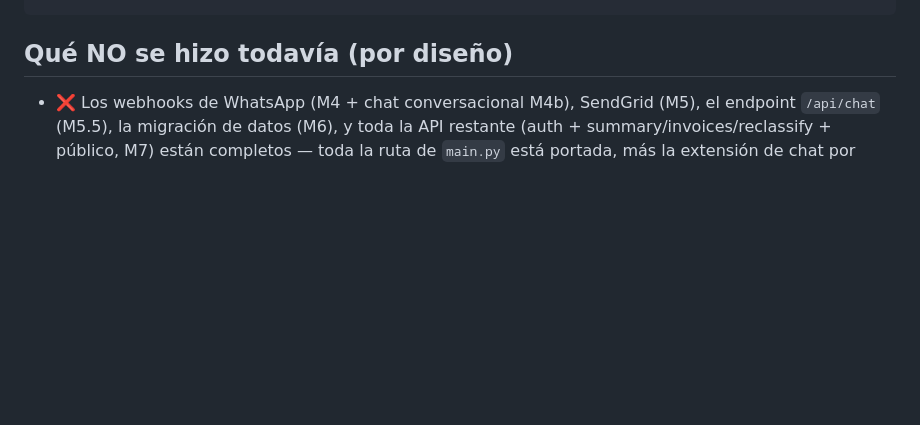
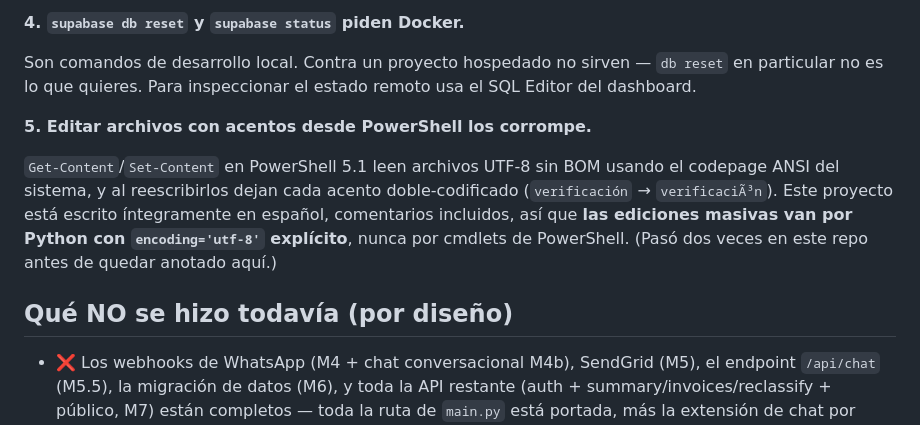
Before and after one commit to hackeandolawebmx-ai/facturapp, a Markdown page: supabase/README.md, the part around one of its changes. Drawn GitHub-style; blank space fills up the shorter version.

```diff
--- a/supabase/README.md
+++ b/supabase/README.md
@@ -674,3 +741,18 @@ curl "https://<tu-project-ref>.supabase.co/functions/v1/whatsapp-webhook?hub.mod
+**4. `supabase db reset` y `supabase status` piden Docker.**
+
+Son comandos de desarrollo local. Contra un proyecto hospedado no sirven —
+`db reset` en particular no es lo que quieres. Para inspeccionar el estado
+remoto usa el SQL Editor del dashboard.
+
+**5. Editar archivos con acentos desde PowerShell los corrompe.**
+
+`Get-Content`/`Set-Content` en PowerShell 5.1 leen archivos UTF-8 sin BOM
+usando el codepage ANSI del sistema, y al reescribirlos dejan cada acento
+doble-codificado (`verificación` → `verificaciÃ³n`). Este proyecto está
+escrito íntegramente en español, comentarios incluidos, así que **las
+ediciones masivas van por Python con `encoding='utf-8'` explícito**, nunca
+por cmdlets de PowerShell. (Pasó dos veces en este repo antes de quedar
+anotado aquí.)
 
 ## Qué NO se hizo todavía (por diseño)
 
```
Also changed, not shown: other parts of supabase/README.md (+71 -4 lines).
